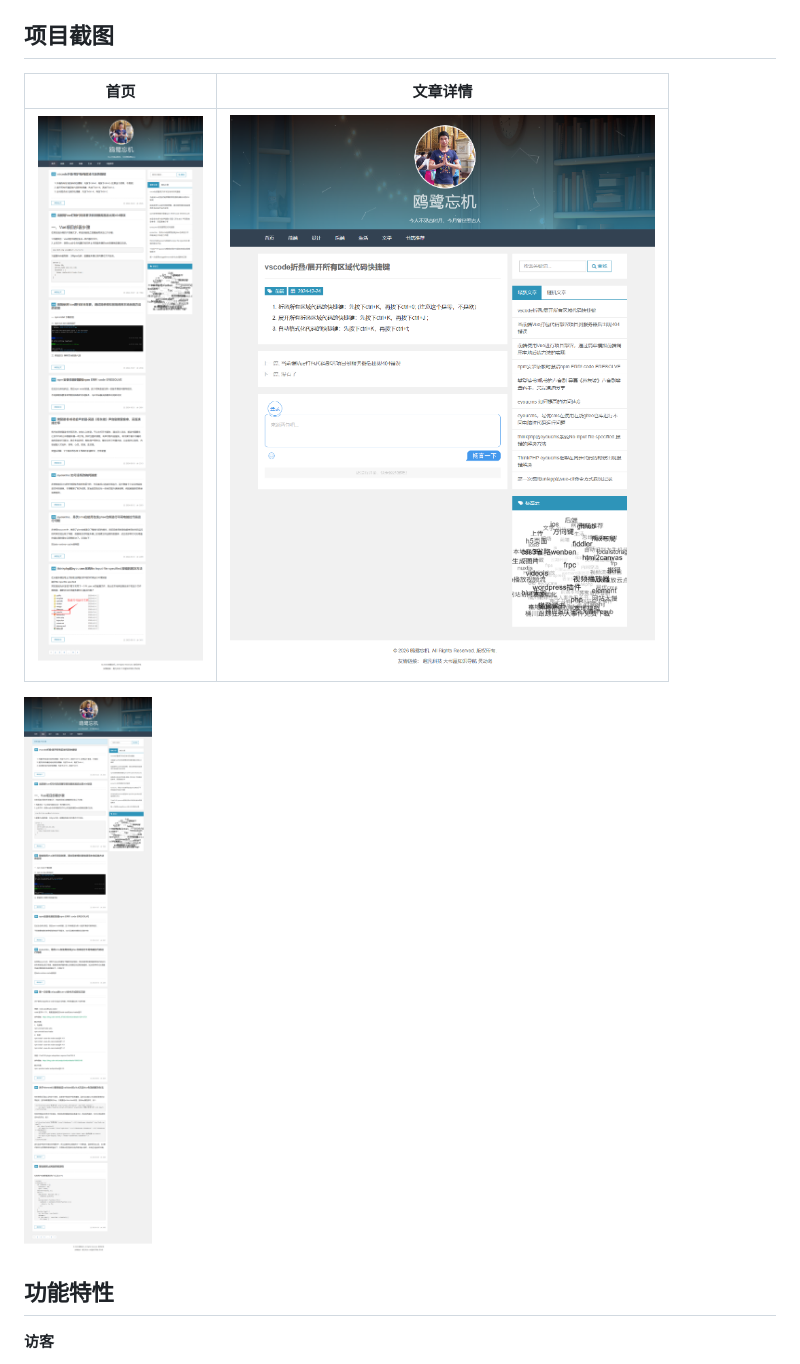
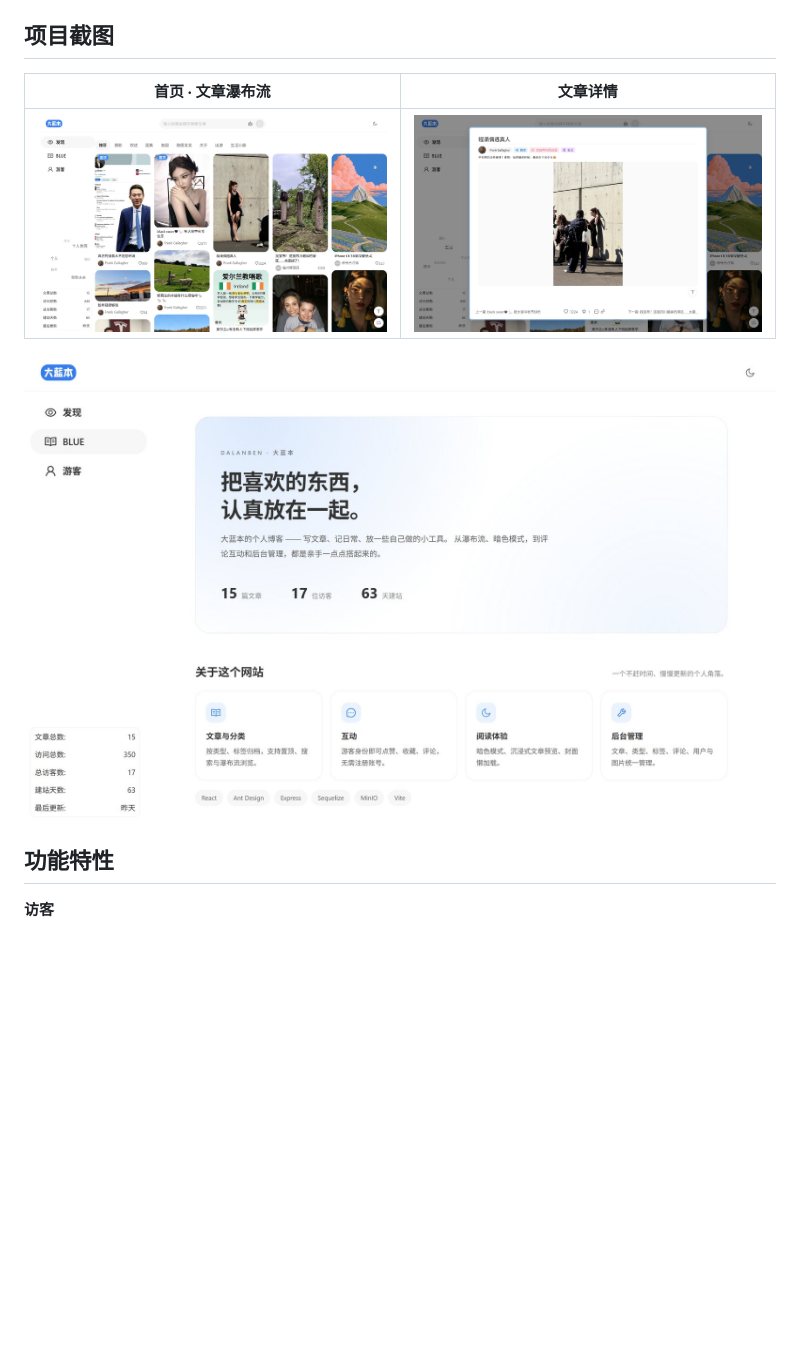
Before and after one commit to cjcaojian527-boop/myPersonalBlog, a Markdown page: README.md, the part around the change. GitHub-like rendering; pictures changed too: doc/screenshots/blog-about.jpg (added), doc/screenshots/blog-detail.jpg (added), doc/screenshots/blog-detail.png (deleted); blank space fills up the shorter version.

Commit message:
更新 README 项目截图：替换为当前线上站点实拍

```diff
--- a/README.md
+++ b/README.md
@@ -7,11 +7,11 @@
 
 ## 项目截图
 
-| 首页 | 文章详情 |
+| 首页 · 文章瀑布流 | 文章详情 |
 | --- | --- |
-| ![首页](doc/screenshots/blog-home.png) | ![文章详情](doc/screenshots/blog-detail.png) |
+| ![首页](doc/screenshots/blog-home.jpg) | ![文章详情](doc/screenshots/blog-detail.jpg) |
 
-![前台](doc/screenshots/blog-frontend.png)
+![关于页面](doc/screenshots/blog-about.jpg)
 
 ## 功能特性
 
```
